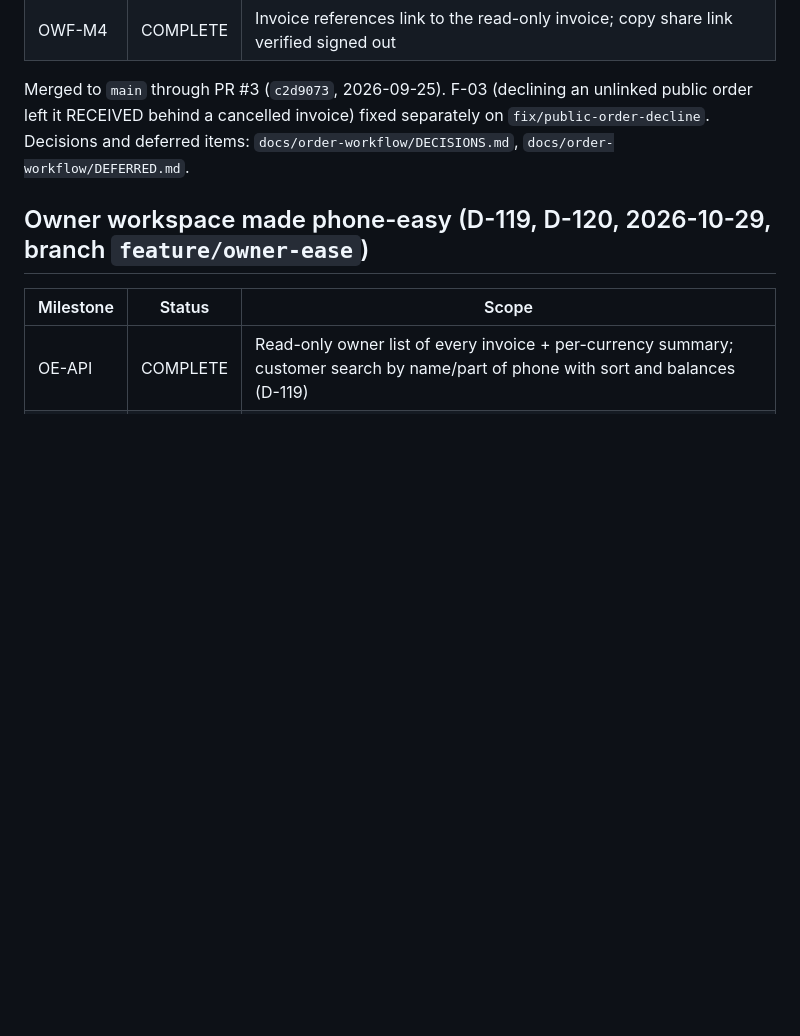
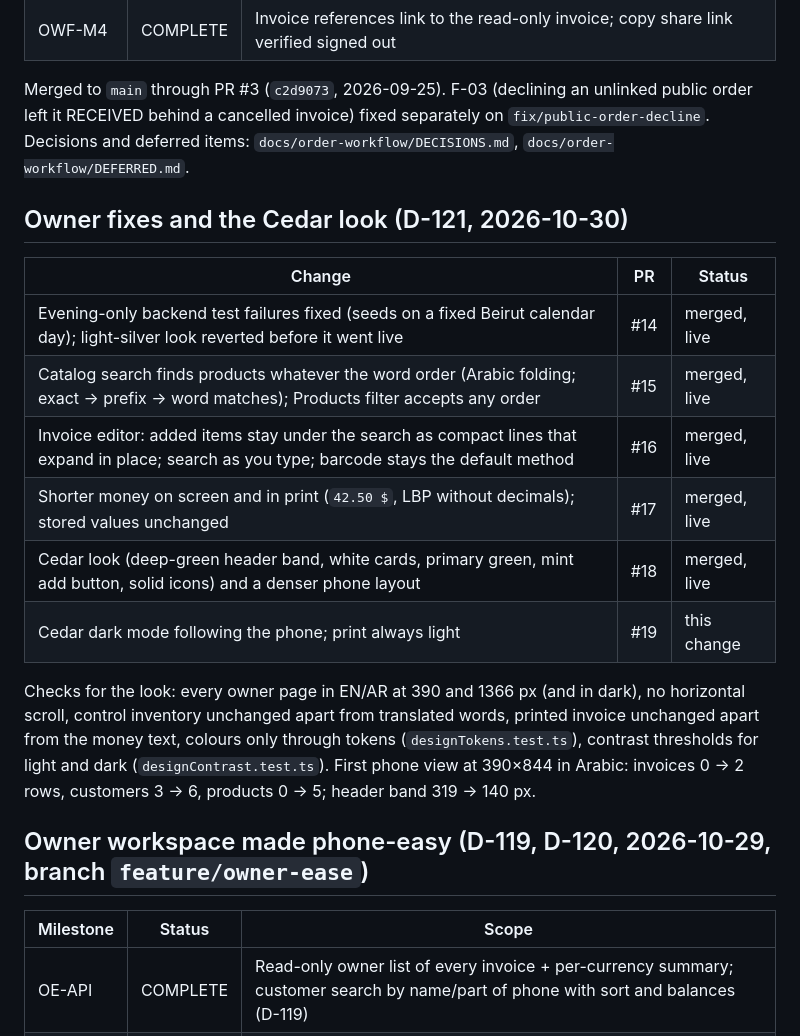
Before and after one commit to malik-halimeh/Tawzeevo, a Markdown page: 03_IMPLEMENTATION_STATUS.md, the part around the change. GitHub-like rendering; blank space fills up the shorter version.

Commit message:
docs: status of the owner fixes and the Cedar look (D-121)

```diff
--- a/03_IMPLEMENTATION_STATUS.md
+++ b/03_IMPLEMENTATION_STATUS.md
@@ -40,6 +40,22 @@ Phase 9 starts with P9-M1 (D-077 password recovery approved; D-078 targets; D-07
 Merged to `main` through PR #3 (`c2d9073`, 2026-09-25). F-03 (declining an unlinked public order
 left it RECEIVED behind a cancelled invoice) fixed separately on `fix/public-order-decline`.
 Decisions and deferred items: `docs/order-workflow/DECISIONS.md`, `docs/order-workflow/DEFERRED.md`.
+
+## Owner fixes and the Cedar look (D-121, 2026-10-30)
+
+| Change | PR | Status |
+|---|---|---|
+| Evening-only backend test failures fixed (seeds on a fixed Beirut calendar day); light-silver look reverted before it went live | #14 | merged, live |
+| Catalog search finds products whatever the word order (Arabic folding; exact → prefix → word matches); Products filter accepts any order | #15 | merged, live |
+| Invoice editor: added items stay under the search as compact lines that expand in place; search as you type; barcode stays the default method | #16 | merged, live |
+| Shorter money on screen and in print (`42.50 $`, LBP without decimals); stored values unchanged | #17 | merged, live |
+| Cedar look (deep-green header band, white cards, primary green, mint add button, solid icons) and a denser phone layout | #18 | merged, live |
+| Cedar dark mode following the phone; print always light | #19 | this change |
+
+Checks for the look: every owner page in EN/AR at 390 and 1366 px (and in dark), no horizontal scroll, control inventory
+unchanged apart from translated words, printed invoice unchanged apart from the money text, colours only through tokens
+(`designTokens.test.ts`), contrast thresholds for light and dark (`designContrast.test.ts`). First phone view at 390×844 in
+Arabic: invoices 0 → 2 rows, customers 3 → 6, products 0 → 5; header band 319 → 140 px.
 
 ## Owner workspace made phone-easy (D-119, D-120, 2026-10-29, branch `feature/owner-ease`)
 
```
